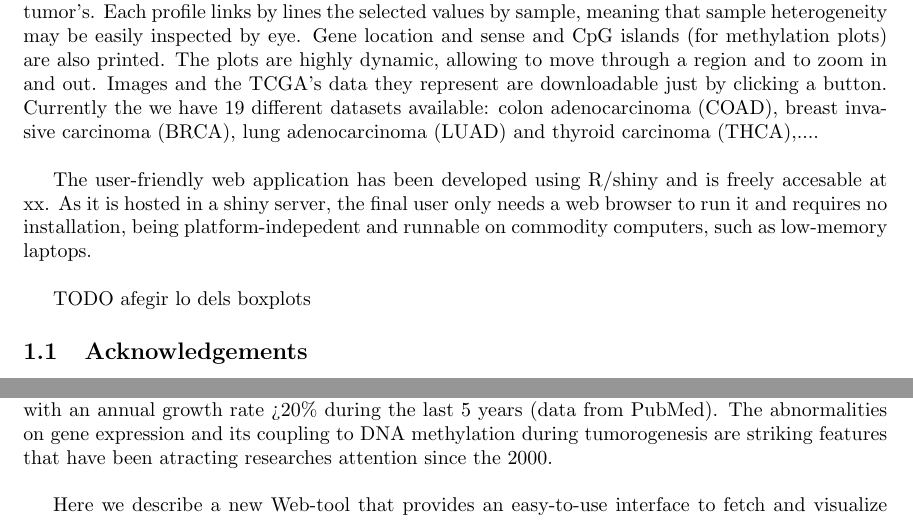
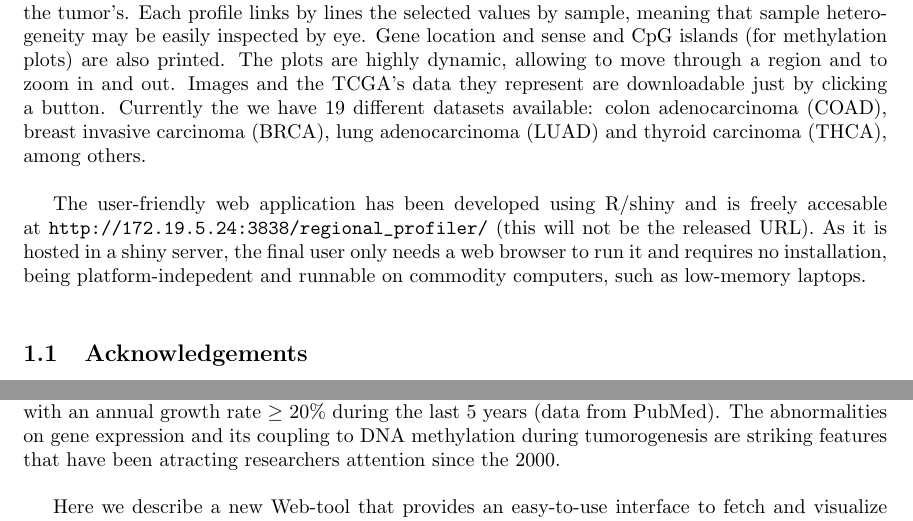
Before and after one commit to HCGB-IGTP/wanderer_v2, a LaTeX document (nat_methods_article/wanderer_paper.tex): two parts of pages 2 and 3 of 3, joined at a grey line, cut so that both start at the same text. Compiled offline with pdfLaTeX.

Commit message:
Minor changes (paper); sent to MAP

```diff
--- a/nat_methods_article/wanderer_paper.tex
+++ b/nat_methods_article/wanderer_paper.tex
@@ -26,14 +26,14 @@ The TCGA Data Portal is the gateway to retrieve the TCGA information. Basically,
 The availability of such a large amount of data is exciting to the cancer research community as it helps to check candidate \textit{loci}. For instance, as some genes show aberrant promoter hypermethylation and therefore silencing during the tumor progression \cite{jones2002fundamental}, experimentalists might query the expression and methylation profiles of their candidate \textit{loci} on tumoral and normal matched tissues. However, the Data Portal does not allow to query individual genomic locations but rather offers bulky, whole genome datasets. To our knowledge, although much effort has been done on facilitating the access to TCGA data, none of the published tools allows an user-friendly interface to solve this kind of queries. We believe that this candidate approach might be particularly benefited by using RNASeq and methylation data.\\
 
 
-With this aim we developed a tool, the TCGA Wanderer, that allows to easily retrieve and visualize the regional profiles of groups of samples belonging to a tumor type. The user is only asked to introduce the TCGA dataset (i.e. colon adenocarcinoma), whether the query is related to methylation (Illumina 450k) or expression (RNAseq), and gene symbol or Ensembl ID are valid target identifiers. The result layout summarizes in a upper panel the normal's profile and the lower, the tumor's. Each profile links by lines the selected values by sample, meaning that sample heterogeneity may be easily inspected by eye. Gene location and sense and CpG islands (for methylation plots) are also printed. The plots are highly dynamic, allowing to move through a region and to zoom in and out. Images and the TCGA's data they represent are downloadable just by clicking a button. Currently the we have 19 different datasets available: colon adenocarcinoma (COAD), breast invasive carcinoma (BRCA), lung adenocarcinoma (LUAD) and thyroid carcinoma (THCA),....  \\
+With this aim we developed a tool, the TCGA Wanderer, that allows to easily retrieve and visualize the regional profiles of groups of samples belonging to a tumor type. The user is only asked to introduce the TCGA dataset (i.e. colon adenocarcinoma), whether the query is related to methylation (Illumina 450k) or expression (RNAseq), and gene symbol or Ensembl ID are valid target identifiers. The result layout summarizes in a upper panel the normal's profile and the lower, the tumor's. Each profile links by lines the selected values by sample, meaning that sample heterogeneity may be easily inspected by eye. Gene location and sense and CpG islands (for methylation plots) are also printed. The plots are highly dynamic, allowing to move through a region and to zoom in and out. Images and the TCGA's data they represent are downloadable just by clicking a button. Currently the we have 19 different datasets available: colon adenocarcinoma (COAD), breast invasive carcinoma (BRCA), lung adenocarcinoma (LUAD) and thyroid carcinoma (THCA), among others.  \\
 
 % talk about the human methylation340k array
 
-The user-friendly web application has been developed using R/shiny and is freely accesable at xx. As it is hosted in a shiny server, the final user only needs a web browser to run it and requires no installation, being platform-indepedent and runnable on commodity computers, such as low-memory laptops.\\
+The user-friendly web application has been developed using R/shiny and is freely accesable at \url{http://172.19.5.24:3838/regional_profiler/} (this will not be the released URL). As it is hosted in a shiny server, the final user only needs a web browser to run it and requires no installation, being platform-indepedent and runnable on commodity computers, such as low-memory laptops.\\
 
 
-TODO afegir lo dels boxplots
+% TODO afegir lo dels boxplots
 
 \subsection{Acknowledgements}
 The application published here is based upon data generated by the TCGA Research Network: http://cancergenome.nih.gov/.
@@ -55,7 +55,7 @@ We would like to submit the manuscript entitled \textit{TCGA Wanderer: integrati
 
 The Cancer Genome Atlas (TCGA) iniciative is an exciting oportunity to check comprehensively the genomic and epigenomic abnormalities on clinically characterized cancersamples. However, the easy access to this data is far away from the wet lab experimentalists, as the amount of data offered is very large.\\
 
-Particularly, analysis of DNA methylation is probably one of the hottest issues in biomedical research: in 2013 about 900 papers included this term in the title and about 4000 in the abstract, with an annual growth rate >20\% during the last 5 years (data from PubMed). The abnormalities on gene expression and its coupling to DNA methylation during tumorogenesis are striking features that have been atracting researches attention since the 2000.\\
+Particularly, analysis of DNA methylation is probably one of the hottest issues in biomedical research: in 2013 about 900 papers included this term in the title and about 4000 in the abstract, with an annual growth rate $\ge$ 20\% during the last 5 years (data from PubMed). The abnormalities on gene expression and its coupling to DNA methylation during tumorogenesis are striking features that have been atracting researchers attention since the 2000.\\
 
 Here we describe a new Web-tool that provides an easy-to-use interface to fetch and visualize expression and methylation data from the TCGA. The user is only asked to introduce the tumor type (i.e. prostate cancer), whether the query is related to methylation or expression, and the gene symbol or Ensembl ID. Then, the tool retrieves and plots the results in a highly reactive fashion, providing a dynamic image rendering that allows the generation of publication-ready plots. The outputs are easy to download, including both the plots and the spreadsheets.\\
 
```
Also changed, not shown: nat_methods_article/wanderer_paper.tex (12 more changed lines).
